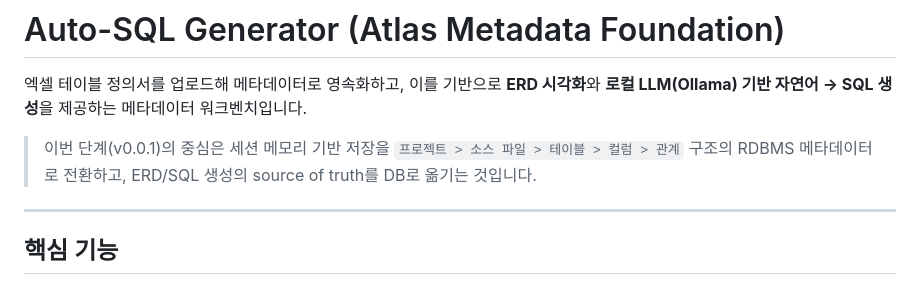
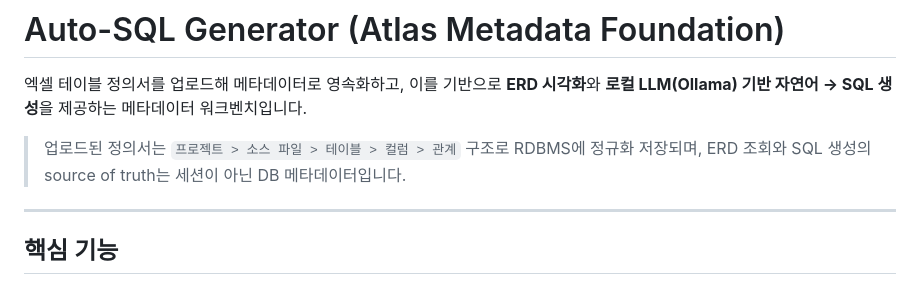
Before and after one commit to AEBONG-E/auto-sql-generator, a Markdown page: README.md, the part around the change. Drawn GitHub-style.

Commit message:
docs(readme): 버전 특정 표현을 버전 비의존 현재 상태 서술로 정리
Co-Authored-By: Claude Opus 4.8 <noreply@anthropic.com>
Co-authored-by: multica-agent <github@multica.ai>

```diff
--- a/README.md
+++ b/README.md
@@ -2,7 +2,7 @@
 
 엑셀 테이블 정의서를 업로드해 메타데이터로 영속화하고, 이를 기반으로 **ERD 시각화**와 **로컬 LLM(Ollama) 기반 자연어 → SQL 생성**을 제공하는 메타데이터 워크벤치입니다.
 
-> 이번 단계(v0.0.1)의 중심은 세션 메모리 기반 저장을 `프로젝트 > 소스 파일 > 테이블 > 컬럼 > 관계` 구조의 RDBMS 메타데이터로 전환하고, ERD/SQL 생성의 source of truth를 DB로 옮기는 것입니다.
+> 업로드된 정의서는 `프로젝트 > 소스 파일 > 테이블 > 컬럼 > 관계` 구조로 RDBMS에 정규화 저장되며, ERD 조회와 SQL 생성의 source of truth는 세션이 아닌 DB 메타데이터입니다.
 
 ---
 
```
